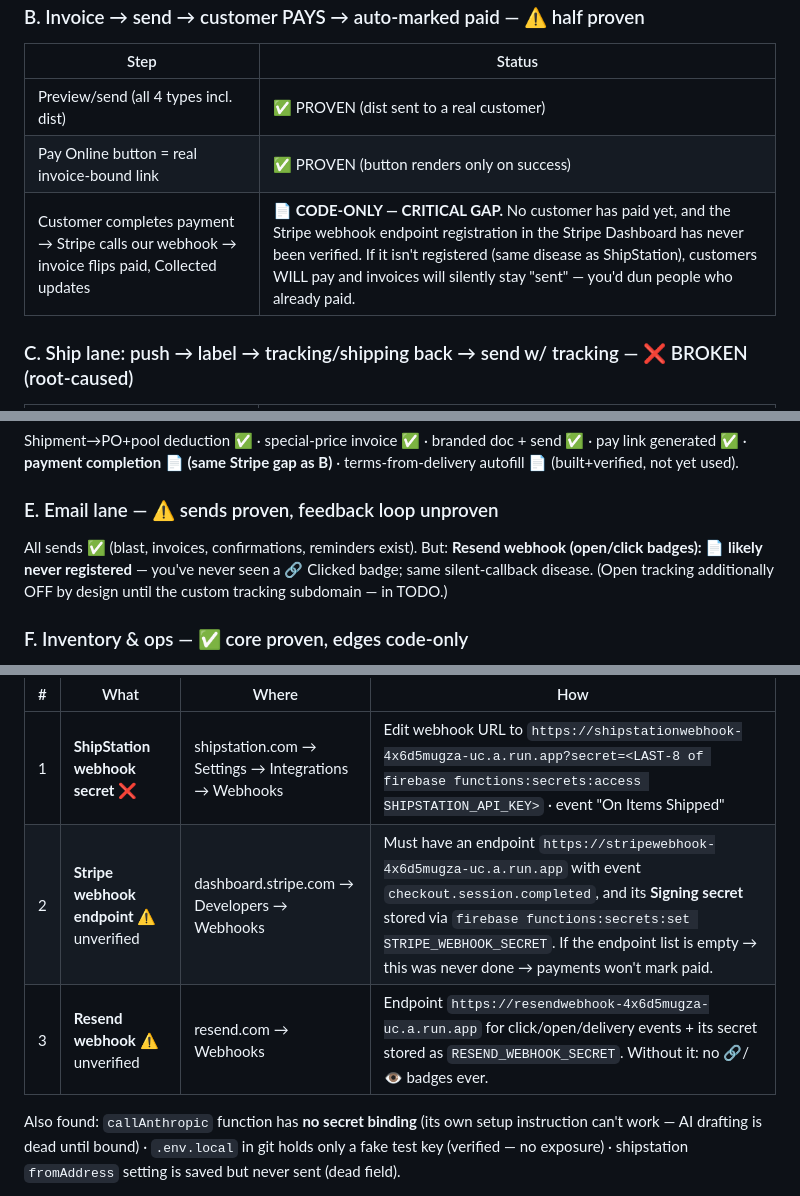
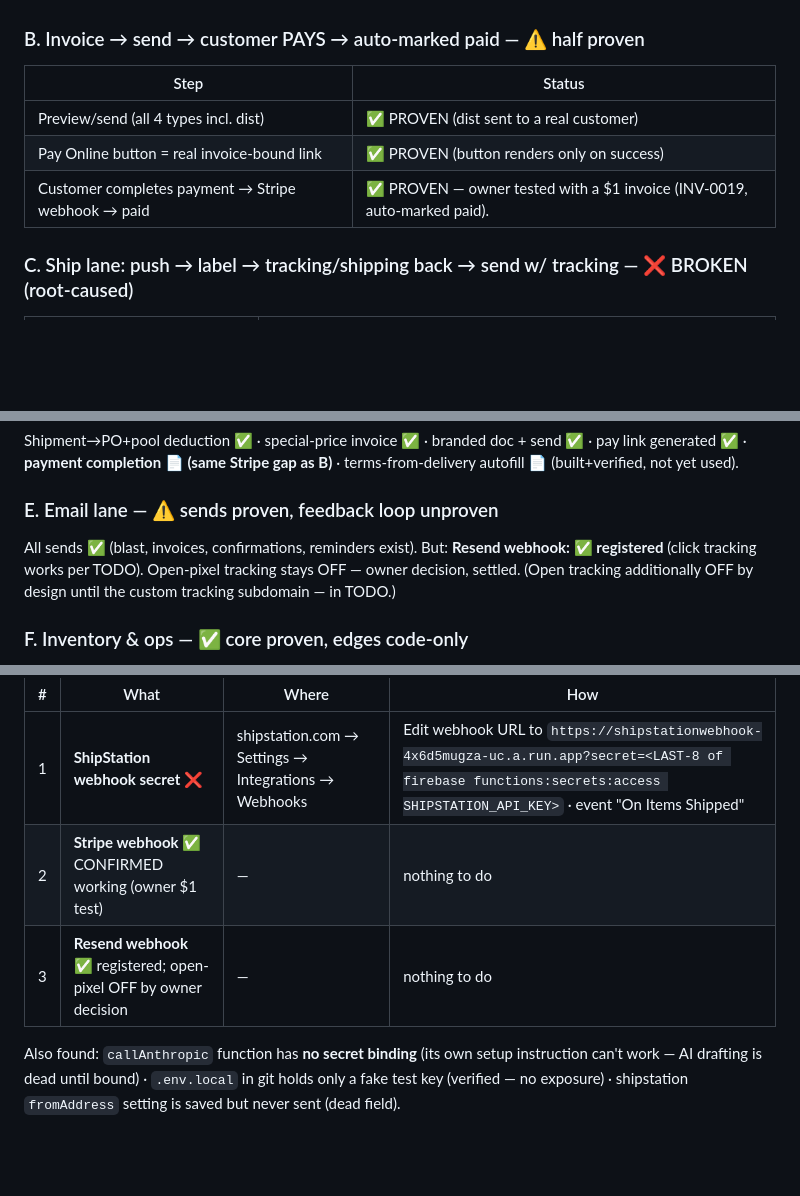
Before and after one commit to graham-biagiotti/Purpl_CRM, a Markdown page: WORKFLOW_REVIEW.md, 3 parts joined by grey strips. Drawn GitHub-style; blank space fills up the shorter version.

Commit message:
Correct WORKFLOW_REVIEW: Stripe + Resend webhooks are proven working (owner test evidence); only ShipStation needs the secret fix
Co-Authored-By: Claude Opus 4.8 <noreply@anthropic.com>
Claude-Session: https://claude.ai/code/session_01GpvpSyx5MTKYagrAMRXCMf

```diff
--- a/WORKFLOW_REVIEW.md
+++ b/WORKFLOW_REVIEW.md
@@ -36,7 +36,7 @@ Residual papercuts (Tier-2/3 backlog): match-twice friction, pay-link race banne
 |---|---|
 | Preview/send (all 4 types incl. dist) | ✅ PROVEN (dist sent to a real customer) |
 | Pay Online button = real invoice-bound link | ✅ PROVEN (button renders only on success) |
-| Customer completes payment → Stripe calls our webhook → invoice flips paid, Collected updates | 📄 **CODE-ONLY — CRITICAL GAP.** No customer has paid yet, and the Stripe webhook endpoint registration in the Stripe Dashboard has never been verified. If it isn't registered (same disease as ShipStation), customers WILL pay and invoices will silently stay "sent" — you'd dun people who already paid. |
+| Customer completes payment → Stripe webhook → paid | ✅ PROVEN — owner tested with a $1 invoice (INV-0019, auto-marked paid). |
 
 ### C. Ship lane: push → label → tracking/shipping back → send w/ tracking — ❌ BROKEN (root-caused)
 | Step | Status |
@@ -53,8 +53,7 @@ terms-from-delivery autofill 📄 (built+verified, not yet used).
 
 ### E. Email lane — ⚠️ sends proven, feedback loop unproven
 All sends ✅ (blast, invoices, confirmations, reminders exist). But:
-**Resend webhook (open/click badges): 📄 likely never registered** — you've never
-seen a 🔗 Clicked badge; same silent-callback disease. (Open tracking additionally
+**Resend webhook: ✅ registered** (click tracking works per TODO). Open-pixel tracking stays OFF — owner decision, settled. (Open tracking additionally
 OFF by design until the custom tracking subdomain — in TODO.)
 
 ### F. Inventory & ops — ✅ core proven, edges code-only
@@ -74,8 +73,8 @@ API key (pushes work) · hosting targets · portal config docs · Places key (ma
 | # | What | Where | How |
 |---|---|---|---|
 | 1 | **ShipStation webhook secret** ❌ | shipstation.com → Settings → Integrations → Webhooks | Edit webhook URL to `https://shipstationwebhook-4x6d5mugza-uc.a.run.app?secret=<LAST-8 of firebase functions:secrets:access SHIPSTATION_API_KEY>` · event "On Items Shipped" |
-| 2 | **Stripe webhook endpoint** ⚠️ unverified | dashboard.stripe.com → Developers → Webhooks | Must have an endpoint `https://stripewebhook-4x6d5mugza-uc.a.run.app` with event `checkout.session.completed`, and its **Signing secret** stored via `firebase functions:secrets:set STRIPE_WEBHOOK_SECRET`. If the endpoint list is empty → this was never done → payments won't mark paid. |
-| 3 | **Resend webhook** ⚠️ unverified | resend.com → Webhooks | Endpoint `https://resendwebhook-4x6d5mugza-uc.a.run.app` for click/open/delivery events + its secret stored as `RESEND_WEBHOOK_SECRET`. Without it: no 🔗/👁 badges ever. |
+| 2 | **Stripe webhook** ✅ CONFIRMED working (owner $1 test) | — | nothing to do |
+| 3 | **Resend webhook** ✅ registered; open-pixel OFF by owner decision | — | nothing to do |
 
 Also found: `callAnthropic` function has **no secret binding** (its own setup
 instruction can't work — AI drafting is dead until bound) · `.env.local` in git holds
```
